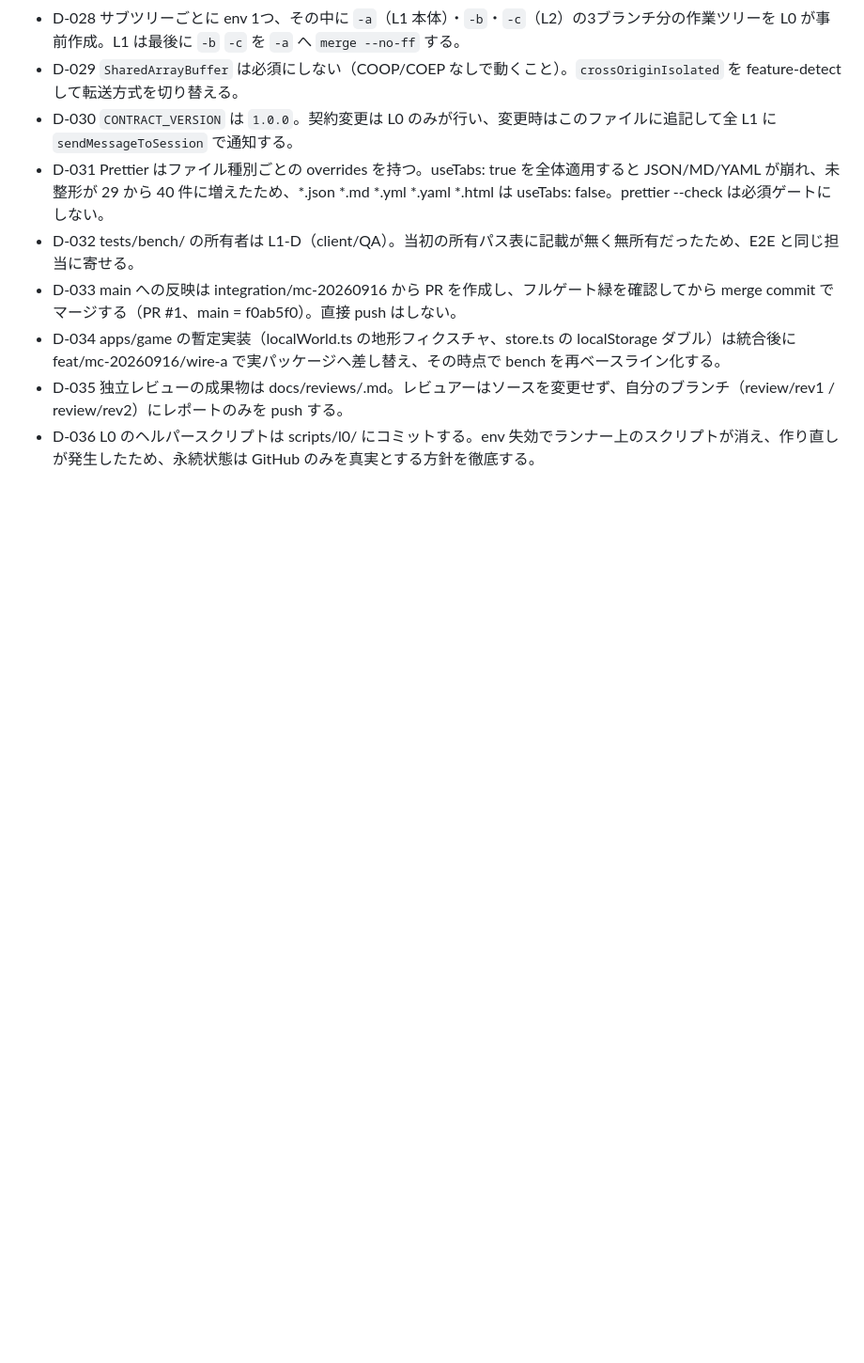
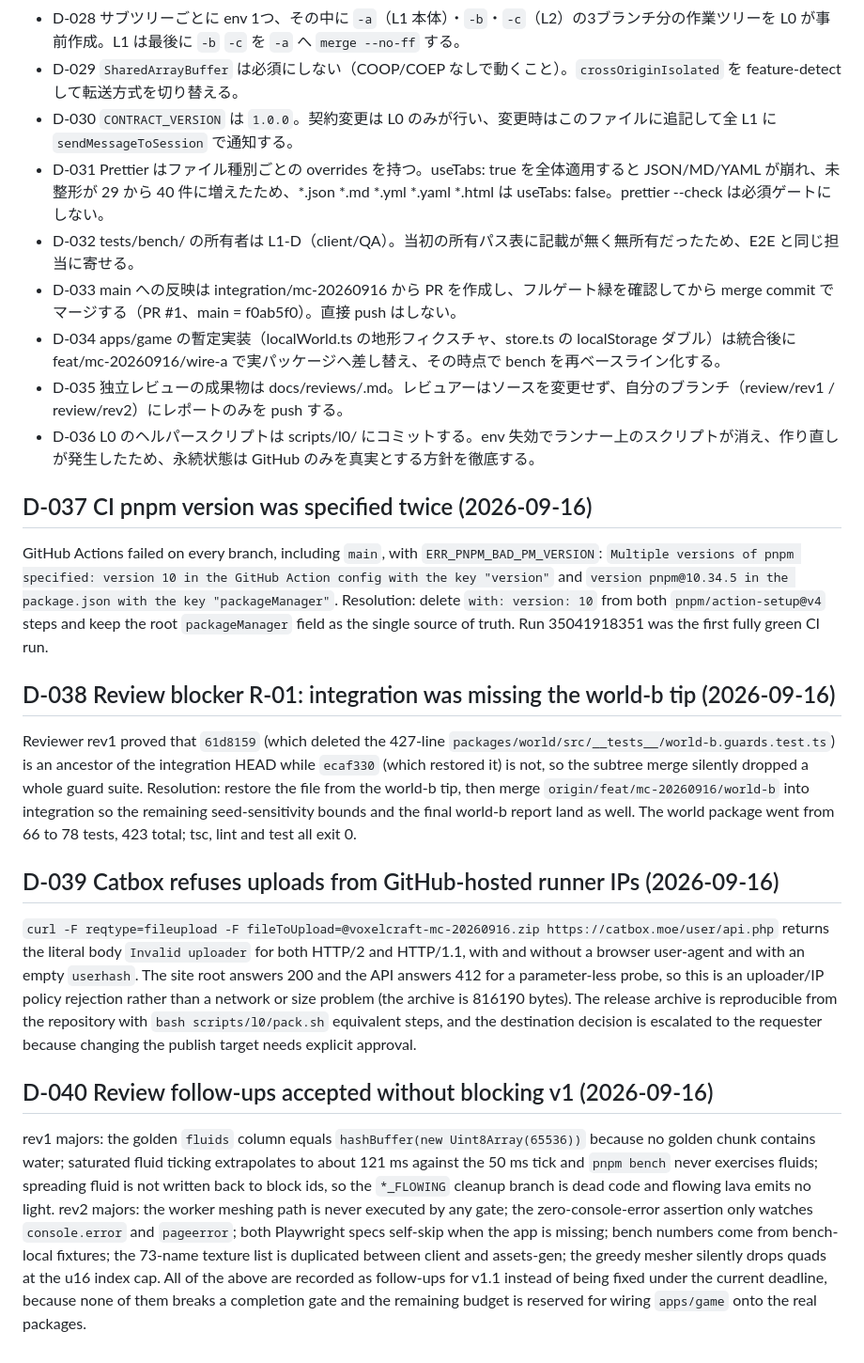
Before and after one commit to nmt3325/voxelcraft-mc-20260916, a Markdown page: docs/orchestration/decisions.md, the part around the change. Shown at 94% size. GitHub-like rendering; blank space fills up the shorter version.

Commit message:
docs(orchestration): record D-037 CI pnpm fix, D-038 R-01 restore, D-039 catbox rejection, D-040 review follow-ups

```diff
--- a/docs/orchestration/decisions.md
+++ b/docs/orchestration/decisions.md
@@ -43,3 +43,44 @@ L0 records every judgement call here so children never have to guess.
 - D-034 apps/game の暫定実装（localWorld.ts の地形フィクスチャ、store.ts の localStorage ダブル）は統合後に feat/mc-20260916/wire-a で実パッケージへ差し替え、その時点で bench を再ベースライン化する。
 - D-035 独立レビューの成果物は docs/reviews/<reviewer>.md。レビュアーはソースを変更せず、自分のブランチ（review/rev1 / review/rev2）にレポートのみを push する。
 - D-036 L0 のヘルパースクリプトは scripts/l0/ にコミットする。env 失効でランナー上のスクリプトが消え、作り直しが発生したため、永続状態は GitHub のみを真実とする方針を徹底する。
+
+## D-037 CI pnpm version was specified twice (2026-09-16)
+
+GitHub Actions failed on every branch, including `main`, with `ERR_PNPM_BAD_PM_VERSION`:
+`Multiple versions of pnpm specified: version 10 in the GitHub Action config with the key "version"` and
+`version pnpm@10.34.5 in the package.json with the key "packageManager"`.
+Resolution: delete `with: version: 10` from both `pnpm/action-setup@v4` steps and keep the root
+`packageManager` field as the single source of truth. Run 35041918351 was the first fully green CI run.
+
+## D-038 Review blocker R-01: integration was missing the world-b tip (2026-09-16)
+
+Reviewer rev1 proved that `61d8159` (which deleted the 427-line
+`packages/world/src/__tests__/world-b.guards.test.ts`) is an ancestor of the integration HEAD while
+`ecaf330` (which restored it) is not, so the subtree merge silently dropped a whole guard suite.
+Resolution: restore the file from the world-b tip, then merge `origin/feat/mc-20260916/world-b` into
+integration so the remaining seed-sensitivity bounds and the final world-b report land as well.
+The world package went from 66 to 78 tests, 423 total; tsc, lint and test all exit 0.
+
+## D-039 Catbox refuses uploads from GitHub-hosted runner IPs (2026-09-16)
+
+`curl -F reqtype=fileupload -F fileToUpload=@voxelcraft-mc-20260916.zip https://catbox.moe/user/api.php`
+returns the literal body `Invalid uploader` for both HTTP/2 and HTTP/1.1, with and without a browser
+user-agent and with an empty `userhash`. The site root answers 200 and the API answers 412 for a
+parameter-less probe, so this is an uploader/IP policy rejection rather than a network or size problem
+(the archive is 816190 bytes). The release archive is reproducible from the repository with
+`bash scripts/l0/pack.sh` equivalent steps, and the destination decision is escalated to the requester
+because changing the publish target needs explicit approval.
+
+## D-040 Review follow-ups accepted without blocking v1 (2026-09-16)
+
+rev1 majors: the golden `fluids` column equals `hashBuffer(new Uint8Array(65536))` because no golden
+chunk contains water; saturated fluid ticking extrapolates to about 121 ms against the 50 ms tick and
+`pnpm bench` never exercises fluids; spreading fluid is not written back to block ids, so the
+`*_FLOWING` cleanup branch is dead code and flowing lava emits no light.
+rev2 majors: the worker meshing path is never executed by any gate; the zero-console-error assertion
+only watches `console.error` and `pageerror`; both Playwright specs self-skip when the app is missing;
+bench numbers come from bench-local fixtures; the 73-name texture list is duplicated between client and
+assets-gen; the greedy mesher silently drops quads at the u16 index cap.
+All of the above are recorded as follow-ups for v1.1 instead of being fixed under the current deadline,
+because none of them breaks a completion gate and the remaining budget is reserved for wiring
+`apps/game` onto the real packages.
```
